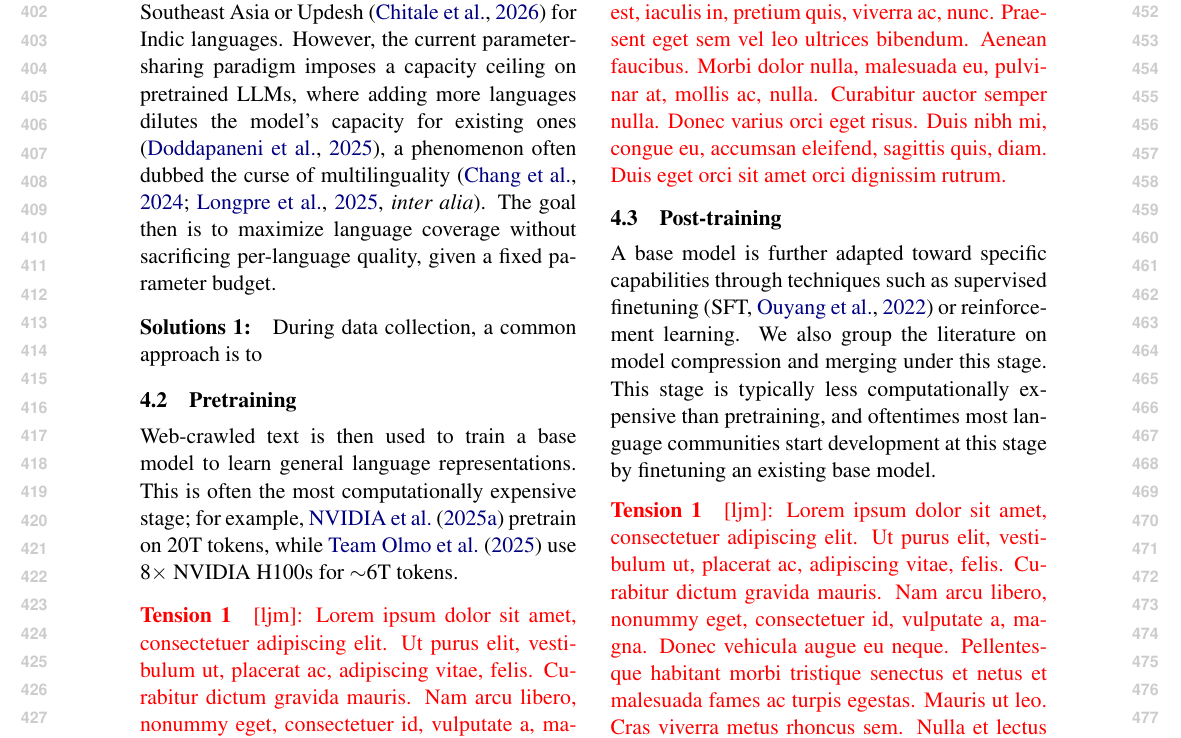
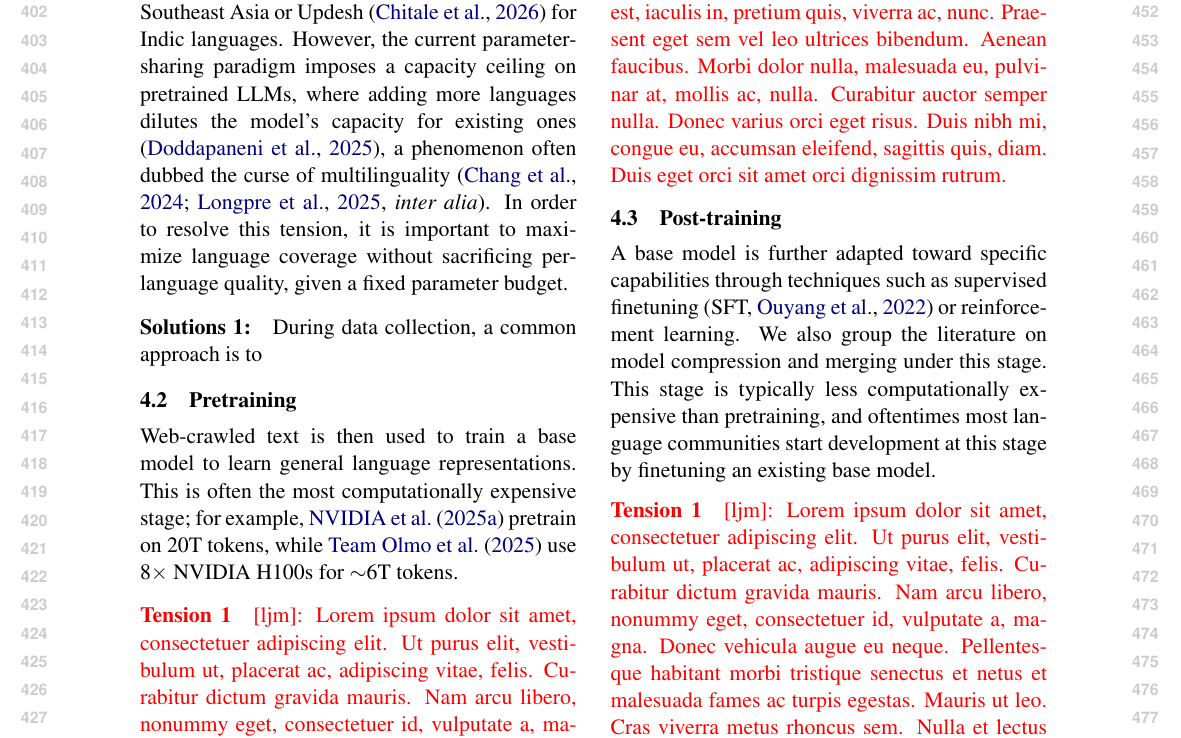
Before and after one commit to ljvmiranda921/multilinguality-at-the-edge, a LaTeX paper (tacl2021v1-template.tex): part of page 5 of 18, cut so that both start at the same text. Compiled offline with pdfLaTeX.

Commit message:
[wip] Update

```diff
--- a/tacl2021v1-template.tex
+++ b/tacl2021v1-template.tex
@@ -353,7 +353,7 @@ Pretraining corpora tend to be unstructured web-crawled text, while post-trainin
 However, the current parameter-sharing paradigm imposes a capacity ceiling on pretrained LLMs,
 where adding more languages dilutes the model's capacity for existing ones \citep{doddapaneni2025primer},
 a phenomenon often dubbed the curse of multilinguality \citep[\textit{inter alia}]{chang-etal-2024-multilinguality,longpre2025atlasadaptivetransferscaling}.
-The goal then is to maximize language coverage without sacrificing per-language quality, given a fixed parameter budget.
+In order to resolve this tension, it is important to maximize language coverage without sacrificing per-language quality, given a fixed parameter budget.
 
 \paragraph{Solutions 1:}
 During data collection, a common approach is to
```
